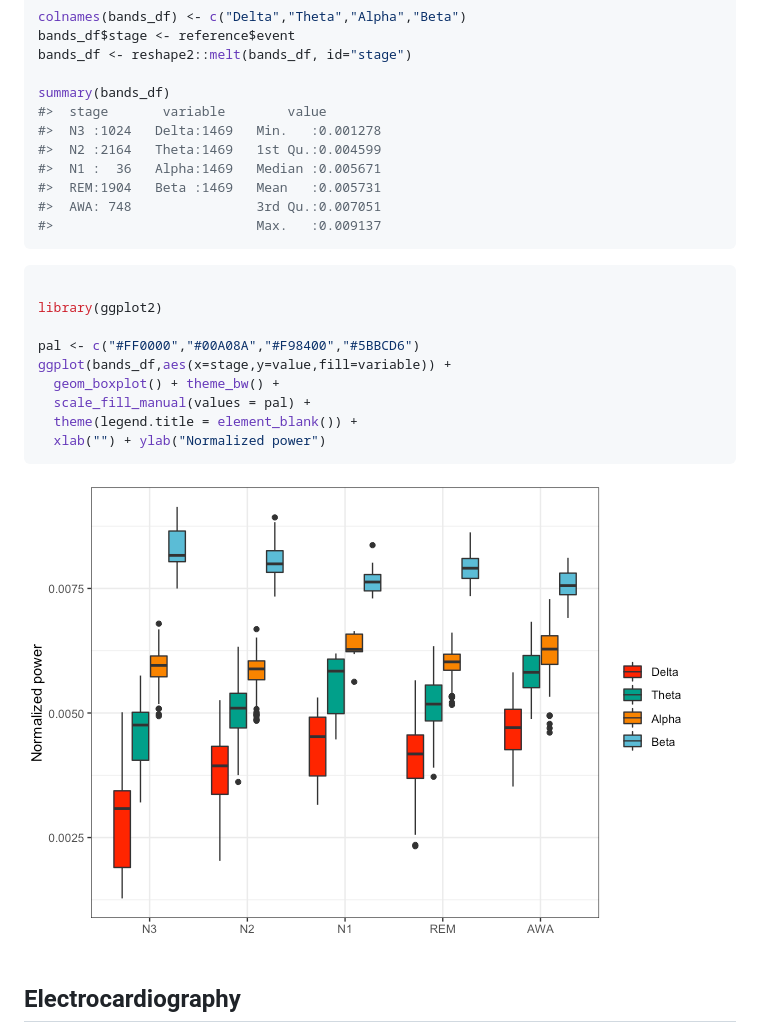
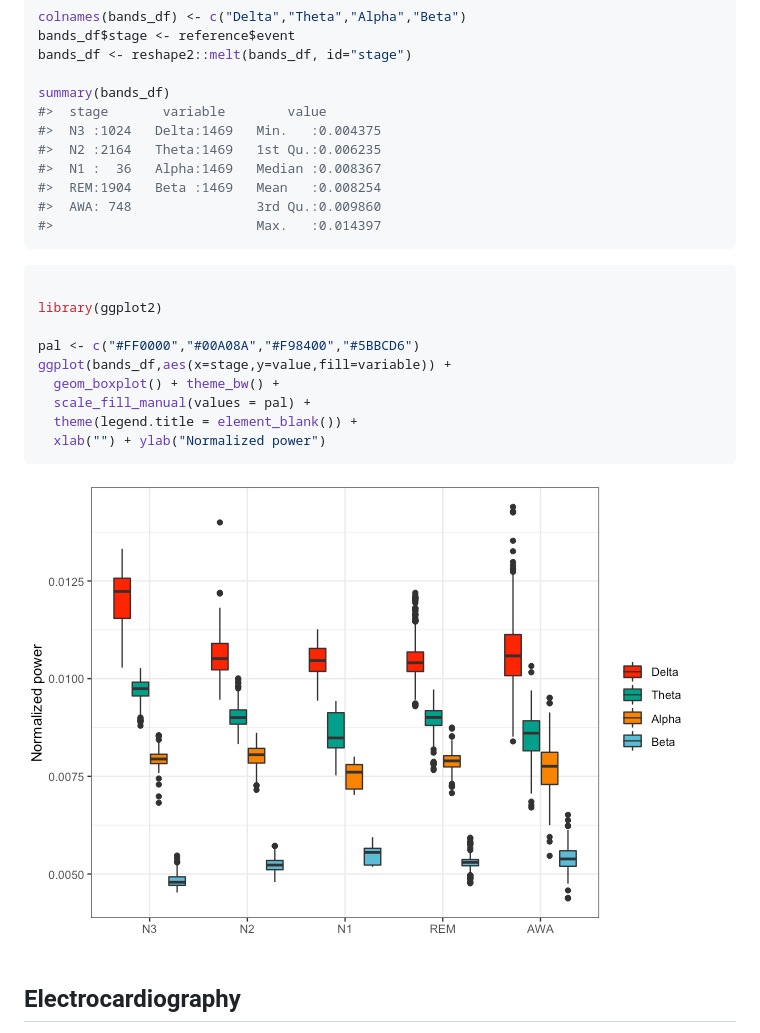
Before and after one commit to boupetch/rsleep, a Markdown page: README.md, the part around the change. Drawn GitHub-style; pictures changed too: man/figures/README-bands_plot-1.png.

````diff
--- a/README.md
+++ b/README.md
@@ -134,12 +134,12 @@ bands_df <- reshape2::melt(bands_df, id="stage")
 
 summary(bands_df)
 #>  stage       variable        value
-#>  N3 :1024   Delta:1469   Min.   :0.001278
-#>  N2 :2164   Theta:1469   1st Qu.:0.004599
-#>  N1 :  36   Alpha:1469   Median :0.005671
-#>  REM:1904   Beta :1469   Mean   :0.005731
-#>  AWA: 748                3rd Qu.:0.007051
-#>                          Max.   :0.009137
+#>  N3 :1024   Delta:1469   Min.   :0.004375
+#>  N2 :2164   Theta:1469   1st Qu.:0.006235
+#>  N1 :  36   Alpha:1469   Median :0.008367
+#>  REM:1904   Beta :1469   Mean   :0.008254
+#>  AWA: 748                3rd Qu.:0.009860
+#>                          Max.   :0.014397
 ```
 
 ``` r
````
